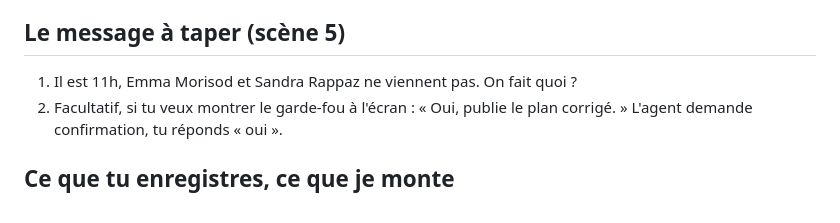
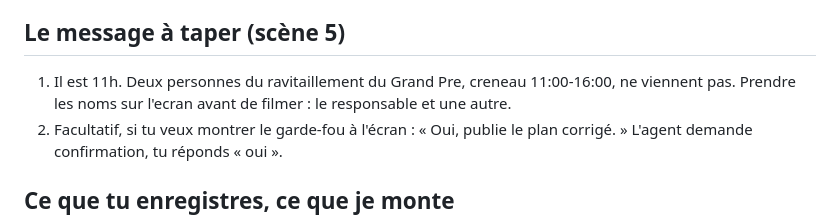
Before and after one commit to YISOWAK/rubalise, a Markdown page: plan/08-video.md, the part around the change. Rendered like a GitHub page.

```diff
--- a/plan/08-video.md
+++ b/plan/08-video.md
@@ -21,7 +21,7 @@ Ne dis pas que tu as organisé des courses : Devpost vérifie le rôle du gagnan
 
 ## Le message à taper (scène 5)
 
-1. Il est 11h, Emma Morisod et Sandra Rappaz ne viennent pas. On fait quoi ?
+1. Il est 11h. Deux personnes du ravitaillement du Grand Pre, creneau 11:00-16:00, ne viennent pas. Prendre les noms sur l'ecran avant de filmer : le responsable et une autre.
 2. Facultatif, si tu veux montrer le garde-fou à l'écran : « Oui, publie le plan corrigé. » L'agent demande confirmation, tu réponds « oui ».
 
 ## Ce que tu enregistres, ce que je monte
```
Also changed, not shown: plan/09-texte-a-lire.md (+8 -0 lines).
